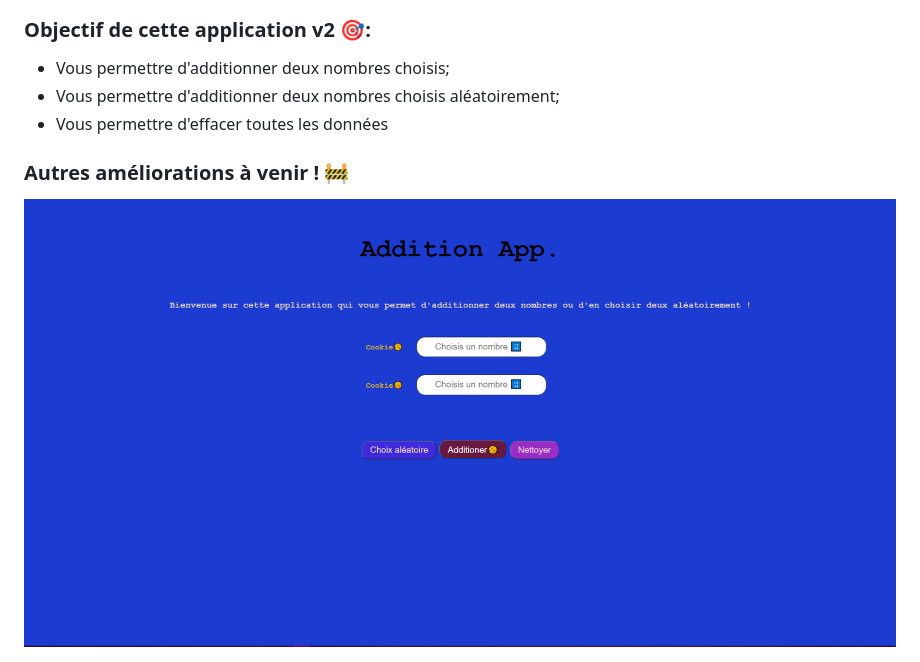
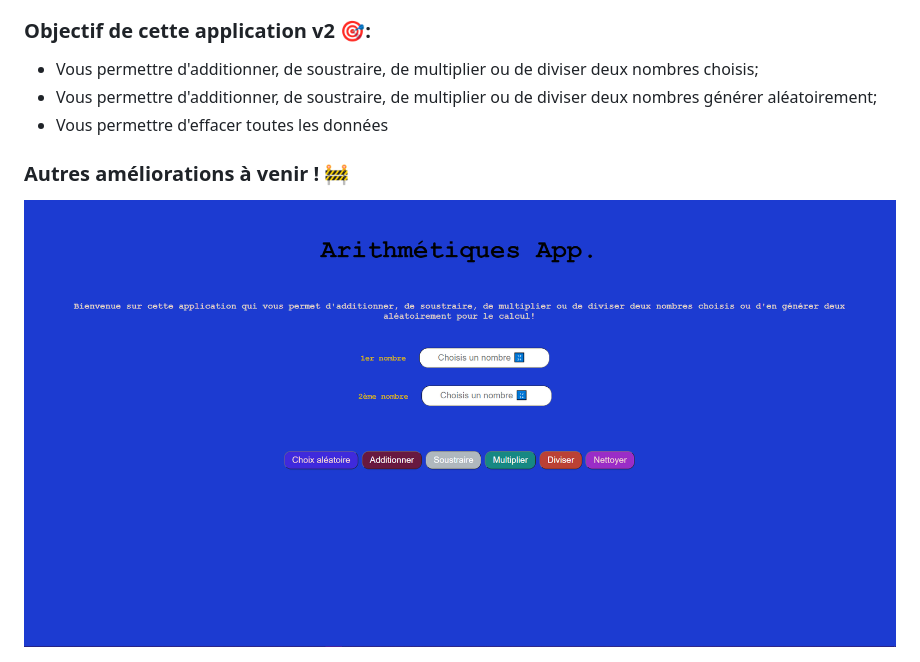
Before and after one commit to SYB-SFLA/arithmeticOperations, a Markdown page: README.md, the part around the change. Rendered like a GitHub page; pictures changed too: HomePageV2.png (added).

```diff
--- a/README.md
+++ b/README.md
@@ -8,11 +8,11 @@ L'application est disponible pour différentes résolutions d'écrans afin de r
 
 ### Objectif de cette application v2 🎯:
 
-- Vous permettre d'additionner deux nombres choisis;
-- Vous permettre d'additionner deux nombres choisis aléatoirement;
+- Vous permettre d'additionner, de soustraire, de multiplier ou de diviser deux nombres choisis;
+- Vous permettre d'additionner, de soustraire, de multiplier ou de diviser deux nombres générer aléatoirement;
 - Vous permettre d'effacer toutes les données
 
 ### Autres améliorations à venir ! 🚧
 
 
-<img src="./HomePage.png">
+<img src="./HomePageV2.png">
```
Also changed, not shown: 3 other files.
